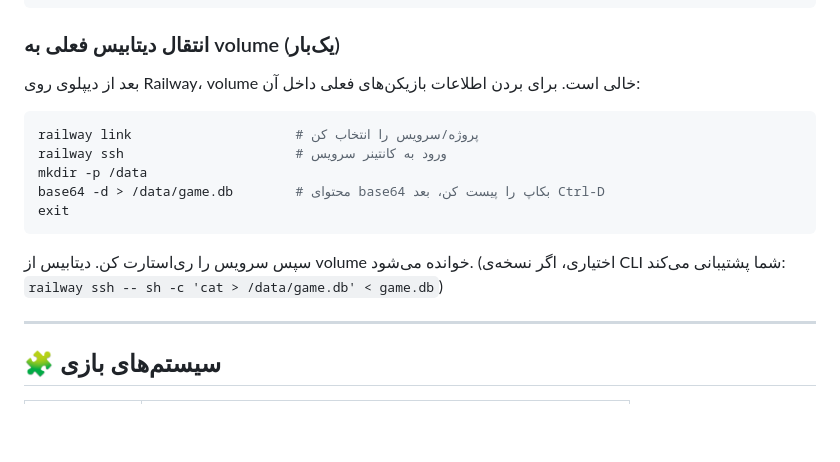
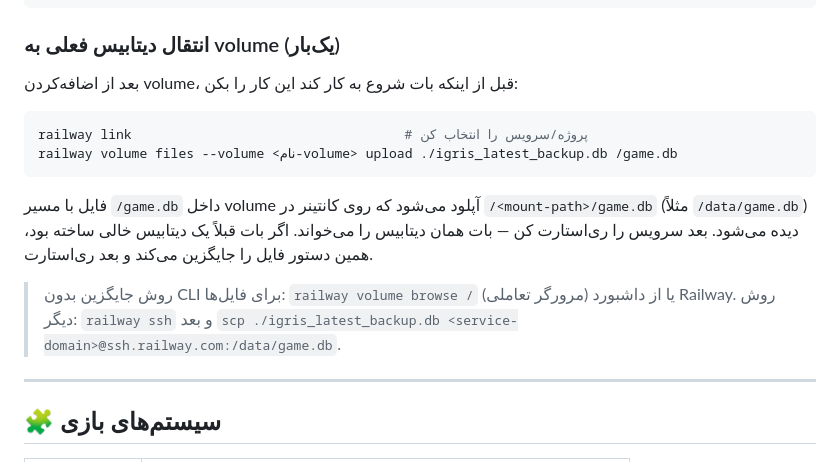
Before and after one commit to ariakamali06-jpg/Igris-bot, a Markdown page: README.md, the part around the change. GitHub-like rendering; blank space fills up the shorter version.

Commit message:
docs: use 'railway volume files upload' for one-time DB migration (simpler than SSH)

````diff
--- a/README.md
+++ b/README.md
@@ -38,17 +38,18 @@ python main.py
 ```
 
 ### انتقال دیتابیس فعلی به volume (یک‌بار)
-بعد از دیپلوی روی Railway، volume خالی است. برای بردن اطلاعات بازیکن‌های فعلی داخل آن:
+بعد از اضافه‌کردن volume، قبل از اینکه بات شروع به کار کند این کار را بکن:
 
 ```bash
-railway link                     # پروژه/سرویس را انتخاب کن
-railway ssh                      # ورود به کانتینر سرویس
-mkdir -p /data
-base64 -d > /data/game.db        # محتوای base64 بکاپ را پیست کن، بعد Ctrl-D
-exit
+railway link                                   # پروژه/سرویس را انتخاب کن
+railway volume files --volume <نام-volume> upload ./igris_latest_backup.db /game.db
 ```
-سپس سرویس را ری‌استارت کن. دیتابیس از volume خوانده می‌شود.
-(اختیاری، اگر نسخه‌ی CLI شما پشتیبانی می‌کند: `railway ssh -- sh -c 'cat > /data/game.db' < game.db`)
+فایل با مسیر `/game.db` داخل volume آپلود می‌شود که روی کانتینر در `/<mount-path>/game.db`
+(مثلاً `/data/game.db`) دیده می‌شود. بعد سرویس را ری‌استارت کن — بات همان دیتابیس را می‌خواند.
+اگر بات قبلاً یک دیتابیس خالی ساخته بود، همین دستور فایل را جایگزین می‌کند و بعد ری‌استارت.
+
+> روش جایگزین بدون CLI برای فایل‌ها: `railway volume browse /` (مرورگر تعاملی) یا از داشبورد Railway.
+> روش دیگر: `railway ssh` و بعد `scp ./igris_latest_backup.db <service-domain>@ssh.railway.com:/data/game.db`.
 
 ---
 
````
